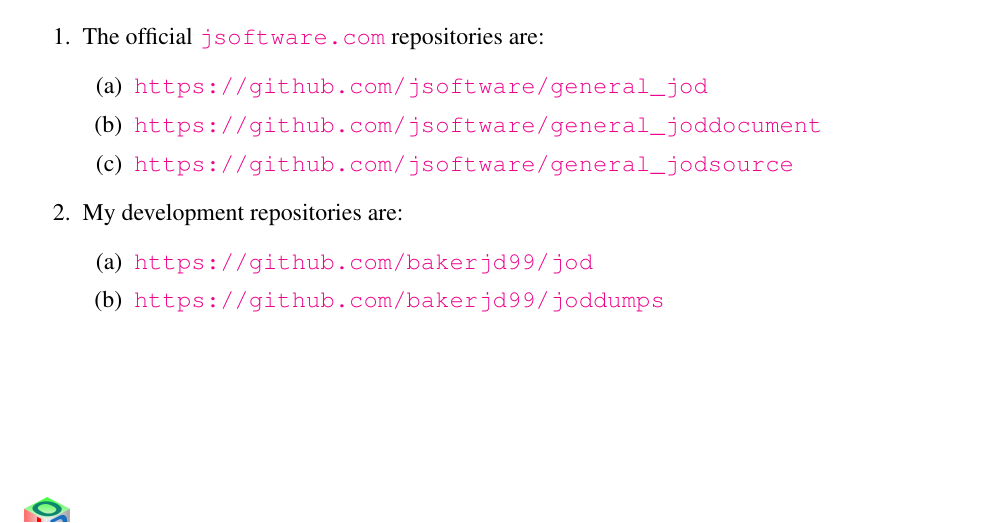
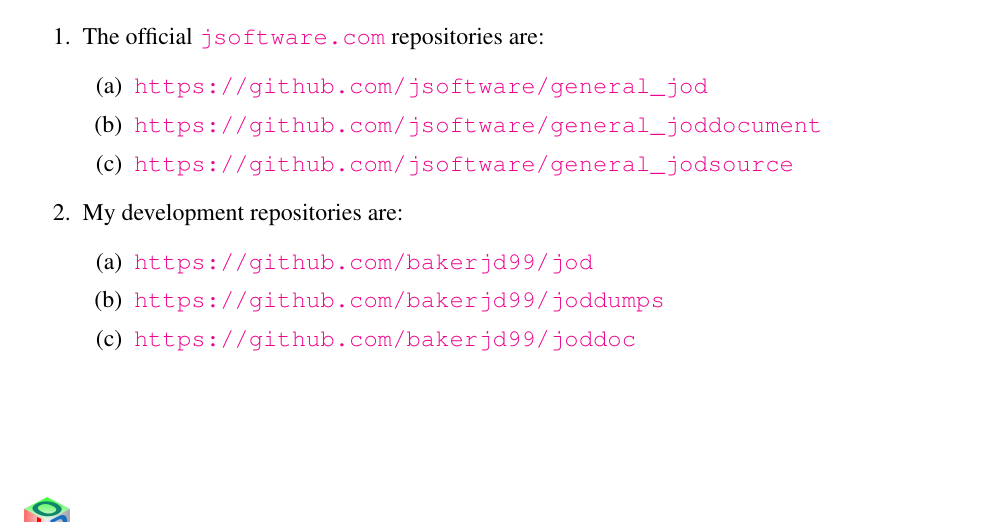
Before and after one commit to bakerjd99/joddoc, a LaTeX document (jod.tex, which reads jodappendices.tex): part of page 71 of 104, cut so that both start at the same text. Compiled offline with pdfLaTeX.

Commit message:
add reference to jod.pdf latex repo to jod.pdf

```diff
--- a/jodappendices.tex
+++ b/jodappendices.tex
@@ -51,6 +51,7 @@
 \begin{enumerate}
 \item \url{https://github.com/bakerjd99/jod}
 \item \url{https://github.com/bakerjd99/joddumps}
+\item \url{https://github.com/bakerjd99/joddoc}
 \end{enumerate}
 
 \end{enumerate}
```
Also changed, not shown: README.md, jod.pdf.
